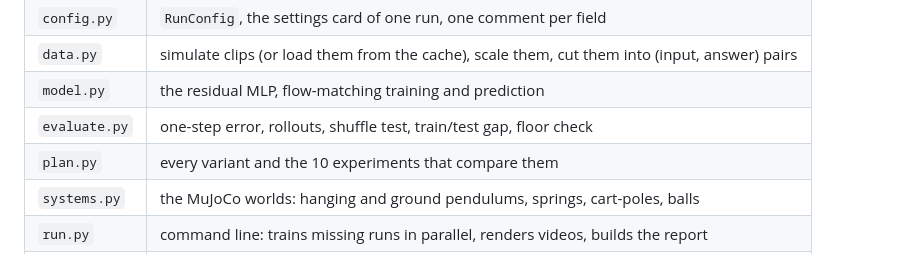
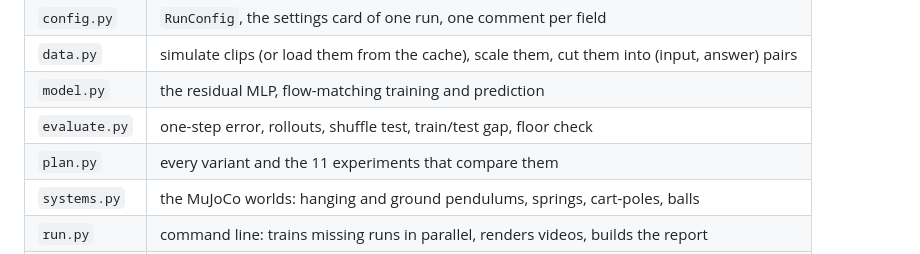
Before and after one commit to aniketpathak028/flow-matching-in-higher-dim, a Markdown page: experiments/README.md, the part around the change. Drawn GitHub-style.

```diff
--- a/experiments/README.md
+++ b/experiments/README.md
@@ -16,7 +16,7 @@ plays the physics forward on its own. That is a **rollout**.
 | `data.py` | simulate clips (or load them from the cache), scale them, cut them into (input, answer) pairs |
 | `model.py` | the residual MLP, flow-matching training and prediction |
 | `evaluate.py` | one-step error, rollouts, shuffle test, train/test gap, floor check |
-| `plan.py` | every variant and the 10 experiments that compare them |
+| `plan.py` | every variant and the 11 experiments that compare them |
 | `systems.py` | the MuJoCo worlds: hanging and ground pendulums, springs, cart-poles, balls |
 | `run.py` | command line: trains missing runs in parallel, renders videos, builds the report |
 | `report.py` | averages seeds into figures, `REPORT.md` and `summary.json` |
```
Also changed, not shown: CLAUDE.md (+4 -3 lines), README.md (+4 -3 lines).
